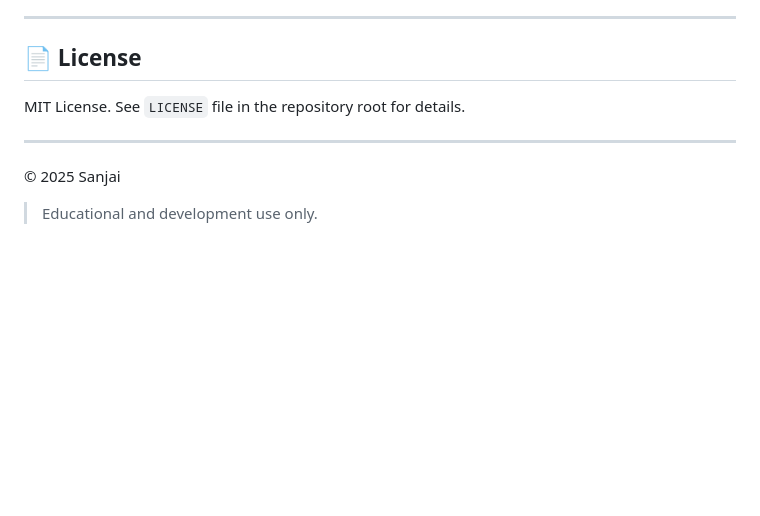
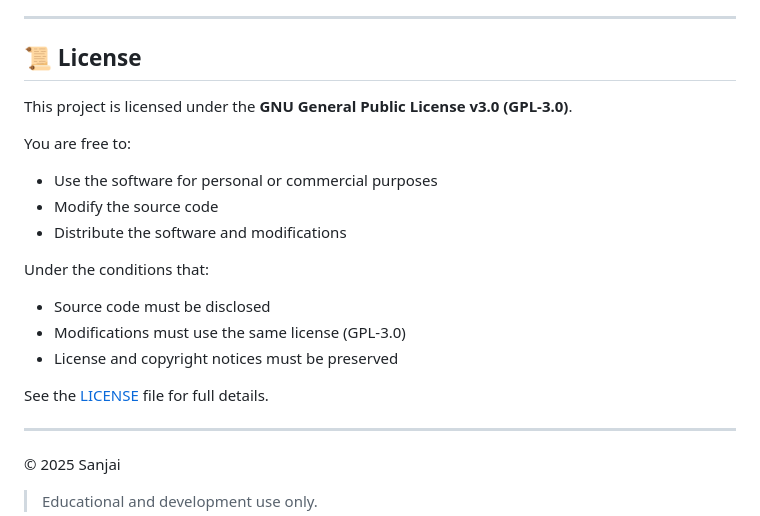
Before and after one commit to SANJAI-s0/Gesture-Controlled-Virtual-Mouse-with-Proton, a Markdown page: README.md, the part around the change. GitHub-like rendering; blank space fills up the shorter version.

```diff
--- a/README.md
+++ b/README.md
@@ -573,9 +573,21 @@ docker run --rm gesture-controlled-virtual-mouse-with-proton
 
 ---
 
-## 📄 License
+## 📜 License
 
-MIT License. See `LICENSE` file in the repository root for details.
+This project is licensed under the **GNU General Public License v3.0 (GPL-3.0)**.
+
+You are free to:
+- Use the software for personal or commercial purposes
+- Modify the source code
+- Distribute the software and modifications
+
+Under the conditions that:
+- Source code must be disclosed
+- Modifications must use the same license (GPL-3.0)
+- License and copyright notices must be preserved
+
+See the [LICENSE](LICENSE) file for full details.
 
 ---
 
```
